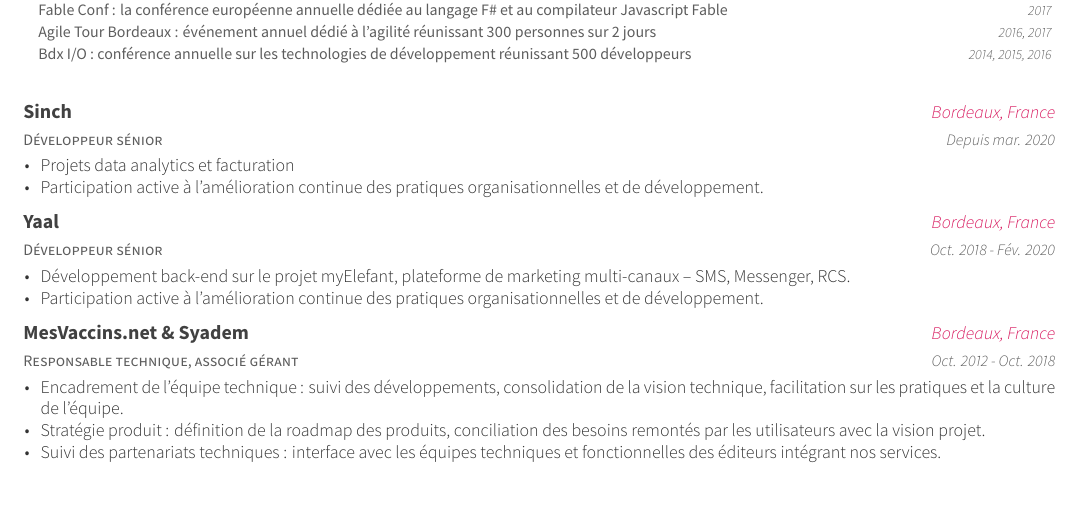
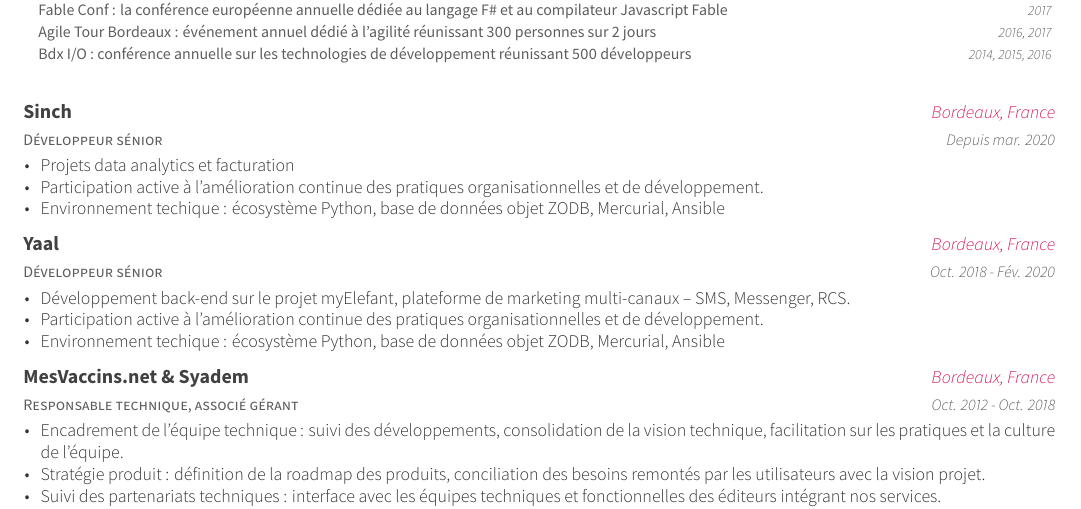
Before and after one commit to josselinauguste/cv, a LaTeX CV (cv.tex, which reads experience.tex): part of page 1 of 3, cut so that both start at the same text. The pictures show the PDF file cv.pdf that the author committed with the source.

Commit message:
Add tech envs

```diff
--- a/experience.tex
+++ b/experience.tex
@@ -32,6 +32,7 @@
       \begin{cvitems}
         \item {Projets data analytics et facturation}
         \item {Participation active à l'amélioration continue des pratiques organisationnelles et de développement.}
+        \item {Environnement techique : écosystème Python, base de données objet ZODB, Mercurial, Ansible}
       \end{cvitems}
     }
 
@@ -44,6 +45,7 @@
       \begin{cvitems}
         \item {Développement back-end sur le projet myElefant, plateforme de marketing multi-canaux -- SMS, Messenger, RCS.}
         \item {Participation active à l'amélioration continue des pratiques organisationnelles et de développement.}
+        \item {Environnement techique : écosystème Python, base de données objet ZODB, Mercurial, Ansible}
       \end{cvitems}
     }
 
```
Also changed, not shown: cv.pdf.
